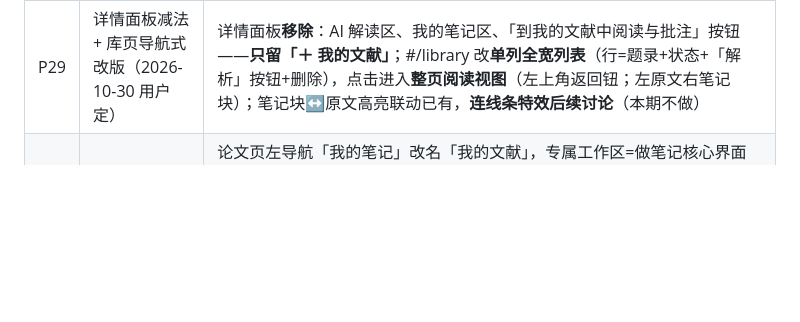
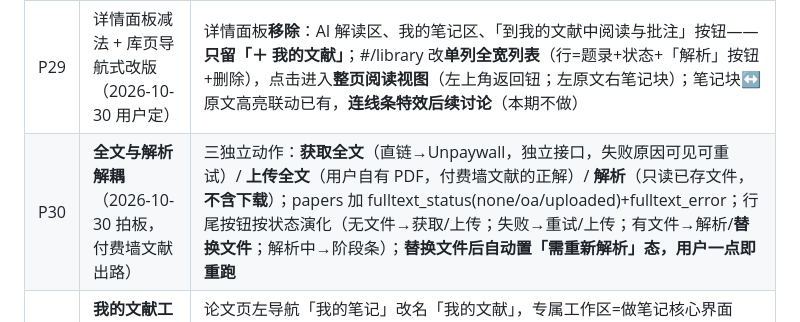
Before and after one commit to XiaoPang-Huang/lumencafe, a Markdown page: docs/论文域增量-订阅推送与界面骨架-v1.md, the part around the change. GitHub-like rendering; blank space fills up the shorter version.

Commit message:
docs(需求): P30 全文与解析解耦拍板（获取/上传/解析三独立动作+替换文件+需重解析态）

```diff
--- a/docs/论文域增量-订阅推送与界面骨架-v1.md
+++ b/docs/论文域增量-订阅推送与界面骨架-v1.md
@@ -38,6 +38,7 @@
 | P27 | 翻译中英对照（2026-10-29 拍板） | **按钮触发（默认关）**；翻译对象=MinerU 产物 full.md **按段落译**（与批注同 block_id 体系），存 `parsed/{id}/translation.json`（一次翻译永久缓存）；走网关 LLM（app_key=`papers_translate` 批量段落合并调用）；阅读器英文段落下紧跟中文（上下对照，移动端友好）；我的文献设置里「导入后自动翻译」开关（默认关） |
 | P28 | 解析入口收紧（2026-10-29 拍板） | **仅「我的文献」内可发起解析**；#/library 内「解析中」tab 看全部解析任务阶段条 |
 | P29 | 详情面板减法 + 库页导航式改版（2026-10-30 用户定） | 详情面板**移除**：AI 解读区、我的笔记区、「到我的文献中阅读与批注」按钮——**只留「＋ 我的文献」**；#/library 改**单列全宽列表**（行=题录+状态+「解析」按钮+删除），点击进入**整页阅读视图**（左上角返回钮；左原文右笔记块）；笔记块↔原文高亮联动已有，**连线条特效后续讨论**（本期不做） |
+| P30 | **全文与解析解耦**（2026-10-30 拍板，付费墙文献出路） | 三独立动作：**获取全文**（直链→Unpaywall，独立接口，失败原因可见可重试）/ **上传全文**（用户自有 PDF，付费墙文献的正解）/ **解析**（只读已存文件，**不含下载**）；papers 加 fulltext_status(none/oa/uploaded)+fulltext_error；行尾按钮按状态演化（无文件→获取/上传；失败→重试/上传；有文件→解析/**替换文件**；解析中→阶段条）；**替换文件后自动置「需重新解析」态，用户一点即重跑** |
 | P22 | **我的文献工作区**（2026-10-29 用户拍板） | 论文页左导航「我的笔记」改名「我的文献」，专属工作区=做笔记核心界面（左文献列表/中阅读器/右批注栏）；**其他界面不再提供笔记入口**（详情面板笔记区纯只读+引导语）；详情/卡片操作行加「＋ 我的文献」按钮（与收藏并存）；删除导入文献=级联删 papers+个人批注+COS 四件产物，红字确认「删除后该文献及其相关笔记会一并删除，且不可恢复」；解析失败文件保留可重试 |
 | P23 | **文献应用全用户隔离**（2026-10-29 用户定） | 整个论文应用按用户区分：可见范围=本人归属集（抓取命中自己的+自己导入/添加的）；删除任何文献只解除**本人**归属+删**本人**批注，另一用户不受影响；papers 公共行无人归属时由 7 天清理带走（引用计数语义） |
 | P24 | **中英文对照翻译**（2026-10-29 用户定） | 走网关 LLM，**按 MinerU 结构化块翻译**（非整篇 Markdown——保持段落结构才能对照）：按需生成（阅读器「对照翻译」按钮触发）→ 逐块翻译 → 存 `parsed/{id}/translation.json`（block_id→译文）→ 阅读器左原文/右译文逐段对照；状态机复用解析模式（生成中/完成/失败可重试）；费用随网关记账 |
```
